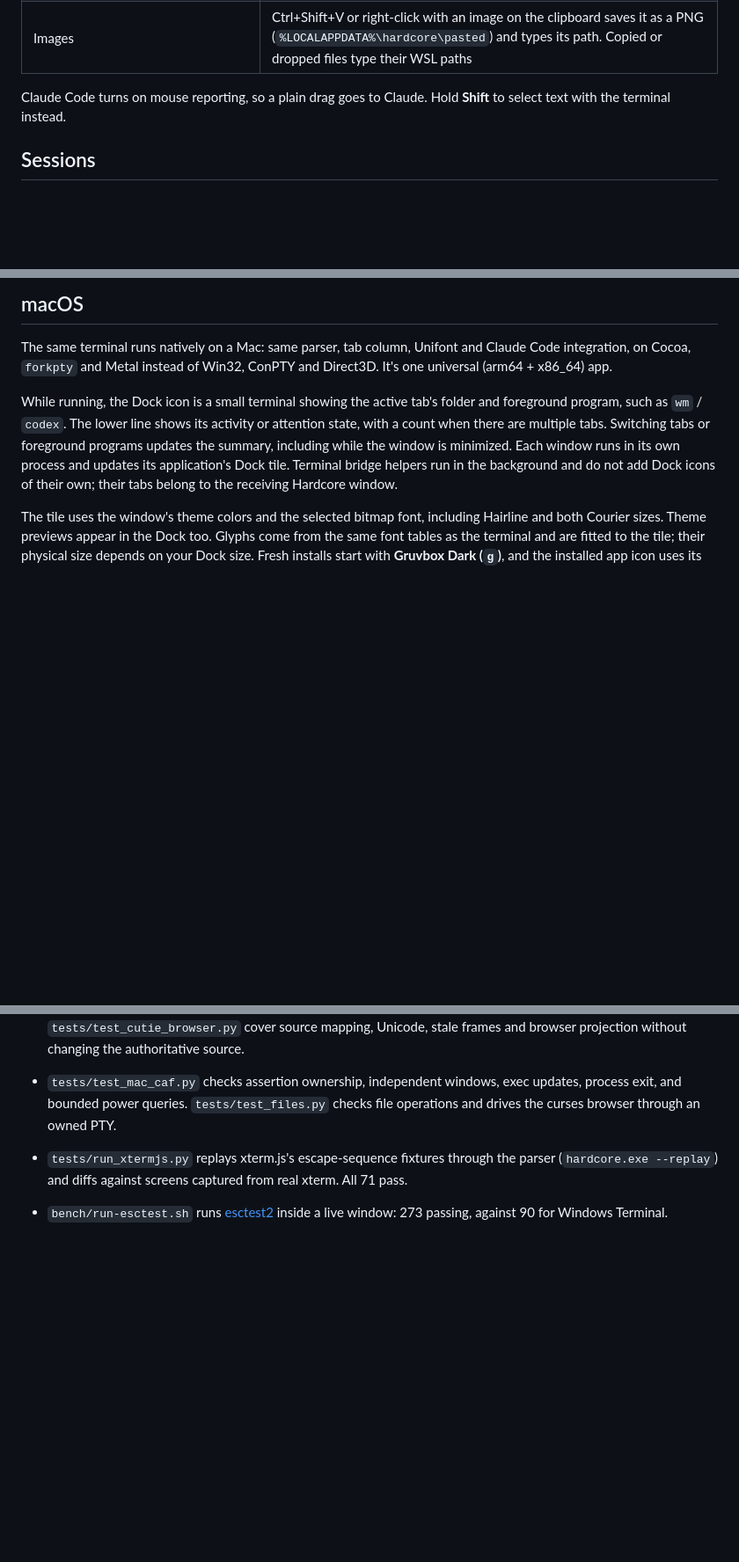
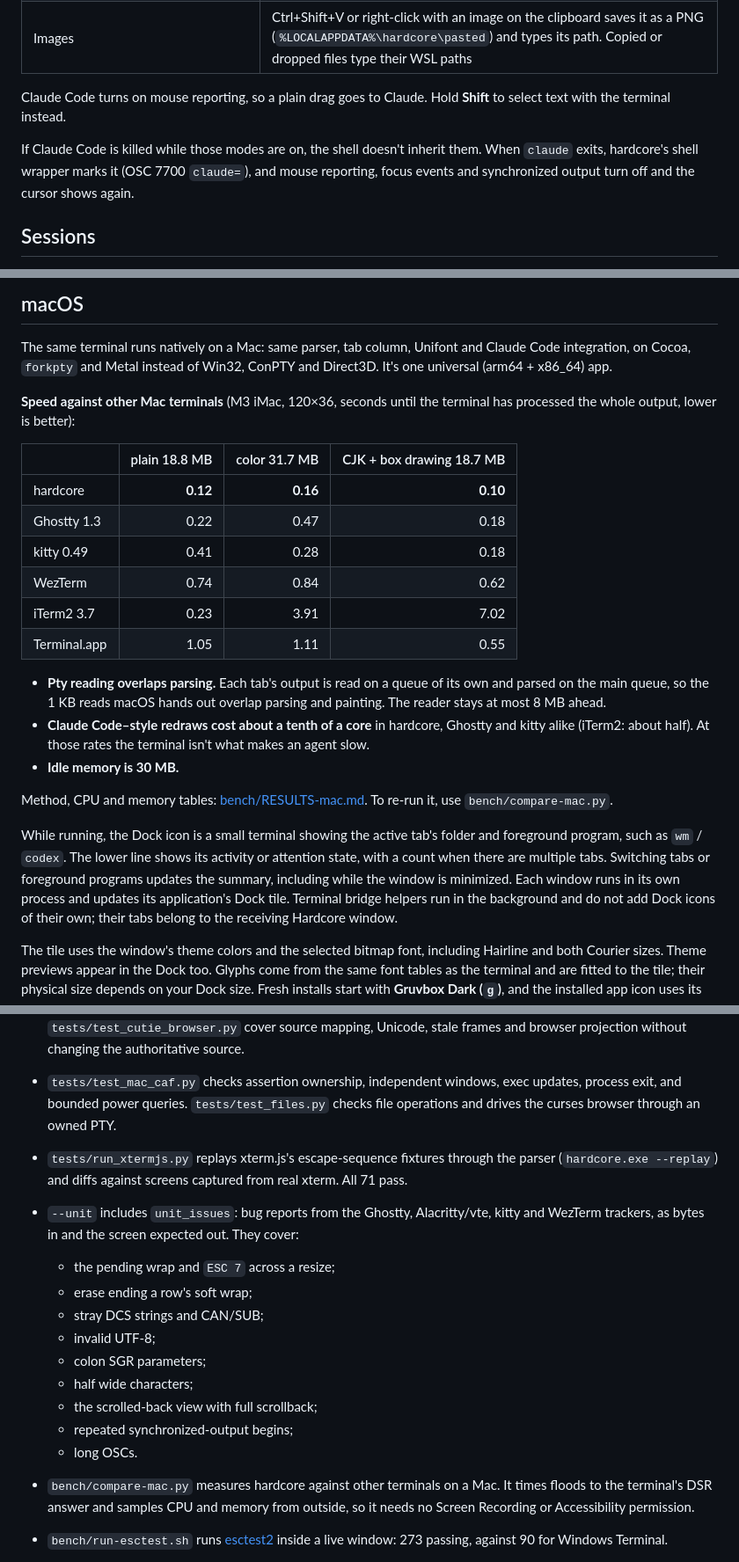
Before and after one commit to williamsharkey/hardcore, a Markdown page: README.md, 3 parts joined by grey strips. Shown at 88% size. Drawn GitHub-style; blank space fills up the shorter version.

Commit message:
Document macOS speed against other terminals and the new issue tests
README: the flood comparison with Ghostty, kitty, WezTerm, iTerm2 and
Terminal.app, the off-main-queue pty reader, Claude Code's modes ending
when it exits, unit_issues and bench/compare-mac.py.

Co-Authored-By: Claude Opus 5.5 (1M context) <noreply@anthropic.com>

```diff
--- a/README.md
+++ b/README.md
@@ -815,6 +815,11 @@ and forth between them.
 Claude Code turns on mouse reporting, so a plain drag goes to Claude. Hold
 **Shift** to select text with the terminal instead.
 
+If Claude Code is killed while those modes are on, the shell doesn't inherit them.
+When `claude` exits, hardcore's shell wrapper marks it (OSC 7700 `claude=`), and
+mouse reporting, focus events and synchronized output turn off and the cursor
+shows again.
+
 ## Sessions
 
 Session restoration starts new processes after reopening Hardcore.
@@ -901,6 +906,29 @@ See [PRODUCT.md](PRODUCT.md) for what sharing it more widely would take.
 The same terminal runs natively on a Mac: same parser, tab column, Unifont
 and Claude Code integration, on Cocoa, `forkpty` and Metal instead of
 Win32, ConPTY and Direct3D. It's one universal (arm64 + x86_64) app.
+
+**Speed against other Mac terminals** (M3 iMac, 120×36, seconds until the
+terminal has processed the whole output, lower is better):
+
+| | plain 18.8 MB | color 31.7 MB | CJK + box drawing 18.7 MB |
+|---|---:|---:|---:|
+| hardcore | **0.12** | **0.16** | **0.10** |
+| Ghostty 1.3 | 0.22 | 0.47 | 0.18 |
+| kitty 0.49 | 0.41 | 0.28 | 0.18 |
+| WezTerm | 0.74 | 0.84 | 0.62 |
+| iTerm2 3.7 | 0.23 | 3.91 | 7.02 |
+| Terminal.app | 1.05 | 1.11 | 0.55 |
+
+- **Pty reading overlaps parsing.** Each tab's output is read on a queue of its
+  own and parsed on the main queue, so the 1 KB reads macOS hands out overlap
+  parsing and painting. The reader stays at most 8 MB ahead.
+- **Claude Code–style redraws cost about a tenth of a core** in hardcore, Ghostty
+  and kitty alike (iTerm2: about half). At those rates the terminal isn't what
+  makes an agent slow.
+- **Idle memory is 30 MB.**
+
+Method, CPU and memory tables: [bench/RESULTS-mac.md](bench/RESULTS-mac.md).
+To re-run it, use `bench/compare-mac.py`.
 
 While running, the Dock icon is a small terminal showing the active
 tab's folder and foreground program, such as `wm` / `codex`. The lower line
@@ -1498,6 +1526,21 @@ comparison.
 - `tests/run_xtermjs.py` replays xterm.js's escape-sequence fixtures through the
   parser (`hardcore.exe --replay`) and diffs against screens captured from real
   xterm. All 71 pass.
+- `--unit` includes `unit_issues`: bug reports from the Ghostty, Alacritty/vte,
+  kitty and WezTerm trackers, as bytes in and the screen expected out. They
+  cover:
+  - the pending wrap and `ESC 7` across a resize;
+  - erase ending a row's soft wrap;
+  - stray DCS strings and CAN/SUB;
+  - invalid UTF-8;
+  - colon SGR parameters;
+  - half wide characters;
+  - the scrolled-back view with full scrollback;
+  - repeated synchronized-output begins;
+  - long OSCs.
+- `bench/compare-mac.py` measures hardcore against other terminals on a Mac.
+  It times floods to the terminal's DSR answer and samples CPU and memory from
+  outside, so it needs no Screen Recording or Accessibility permission.
 - `bench/run-esctest.sh` runs [esctest2](https://github.com/ThomasDickey/esctest2)
   inside a live window: 273 passing, against 90 for Windows Terminal.
 - `bench/termbench.exe send|cmd|snap` drives a hardcore window over
```
